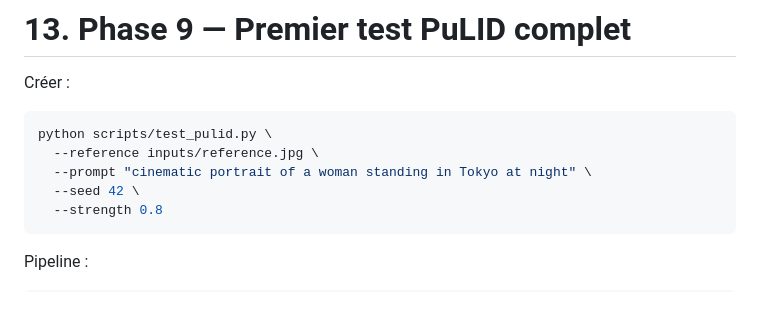
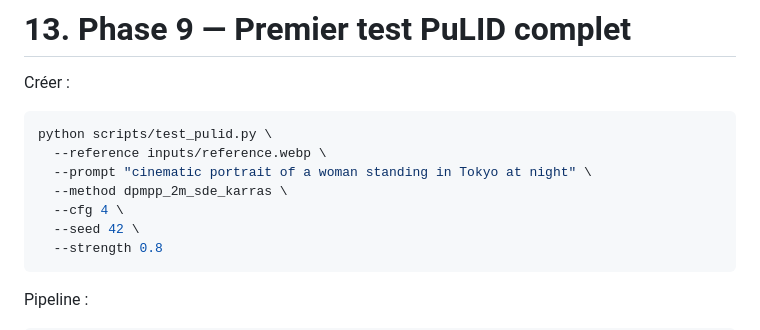
Before and after one commit to oHminod/PuLID, a Markdown page: PULID_CODEX_IMPLEMENTATION_PLAN.md, the part around the change. GitHub-like rendering; blank space fills up the shorter version.

Commit message:
mise à jour prompt de test phase 9

````diff
--- a/PULID_CODEX_IMPLEMENTATION_PLAN.md
+++ b/PULID_CODEX_IMPLEMENTATION_PLAN.md
@@ -676,8 +676,10 @@ Créer :
 
 ```bash
 python scripts/test_pulid.py \
-  --reference inputs/reference.jpg \
+  --reference inputs/reference.webp \
   --prompt "cinematic portrait of a woman standing in Tokyo at night" \
+  --method dpmpp_2m_sde_karras \
+  --cfg 4 \
   --seed 42 \
   --strength 0.8
 ```
````
